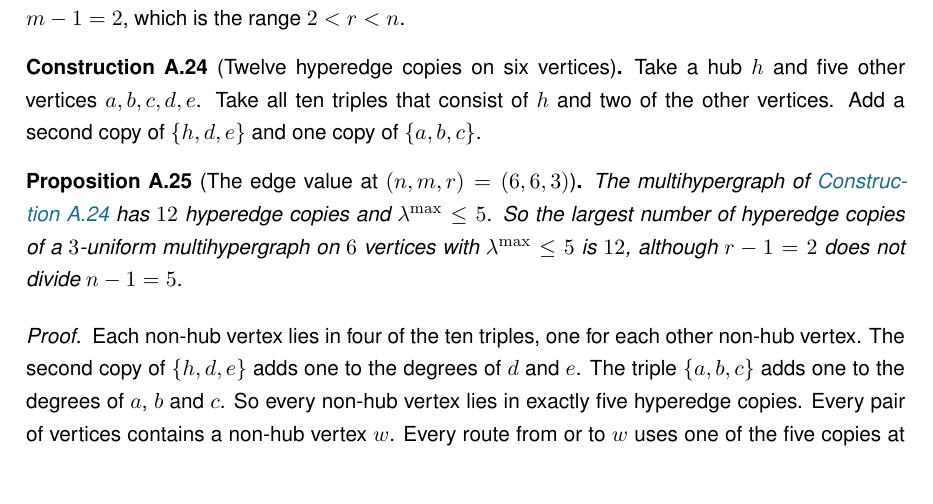
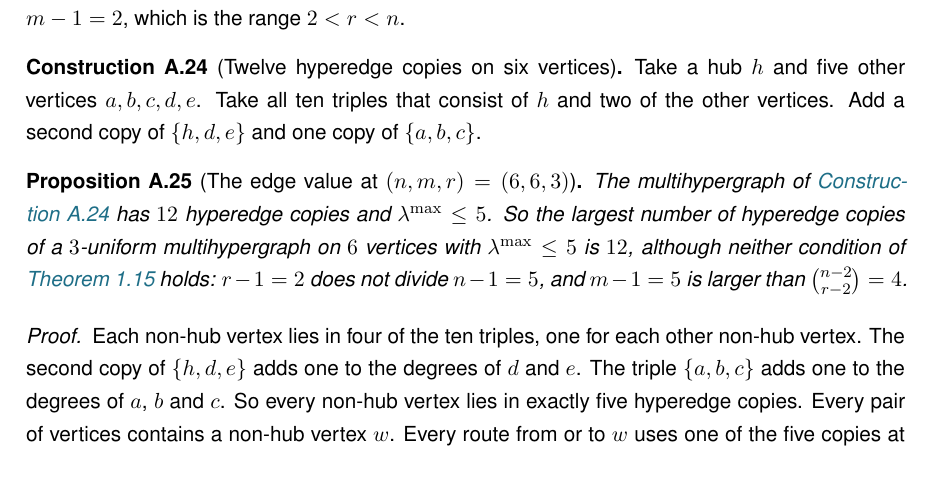
Before and after one commit to louisvandenbruwaene/Thesis_Repository, a LaTeX thesis (main.tex, which reads chapters/app_proofs.tex): part of page 61 of 85, cut so that both start at the same text. Compiled offline with pdfLaTeX; a LaTeX package or settings file that is missing is left out.

Commit message:
(6,6,3) example: name both conditions of the edge bound that fail

```diff
--- a/chapters/app_proofs.tex
+++ b/chapters/app_proofs.tex
@@ -799,7 +799,7 @@ Add a second copy of $\{h,d,e\}$ and one copy of $\{a,b,c\}$.
 
 \begin{proposition}[The edge value at $(n,m,r)=(6,6,3)$]\label{prop:multihyper-six}
 The multihypergraph of \Cref{const:multihyper-six} has $12$ hyperedge copies and $\lec^{\max}\le5$.
-So the largest number of hyperedge copies of a $3$-uniform multihypergraph on $6$ vertices with $\lec^{\max} \le 5$ is $12$, although $r-1 = 2$ does not divide $n-1 = 5$.
+So the largest number of hyperedge copies of a $3$-uniform multihypergraph on $6$ vertices with $\lec^{\max} \le 5$ is $12$, although neither condition of \Cref{prop:hyper-edge} holds: $r-1 = 2$ does not divide $n-1 = 5$, and $m-1=5$ is larger than $\binom{n-2}{r-2}=4$.
 \end{proposition}
 
 \begin{proof}
```
